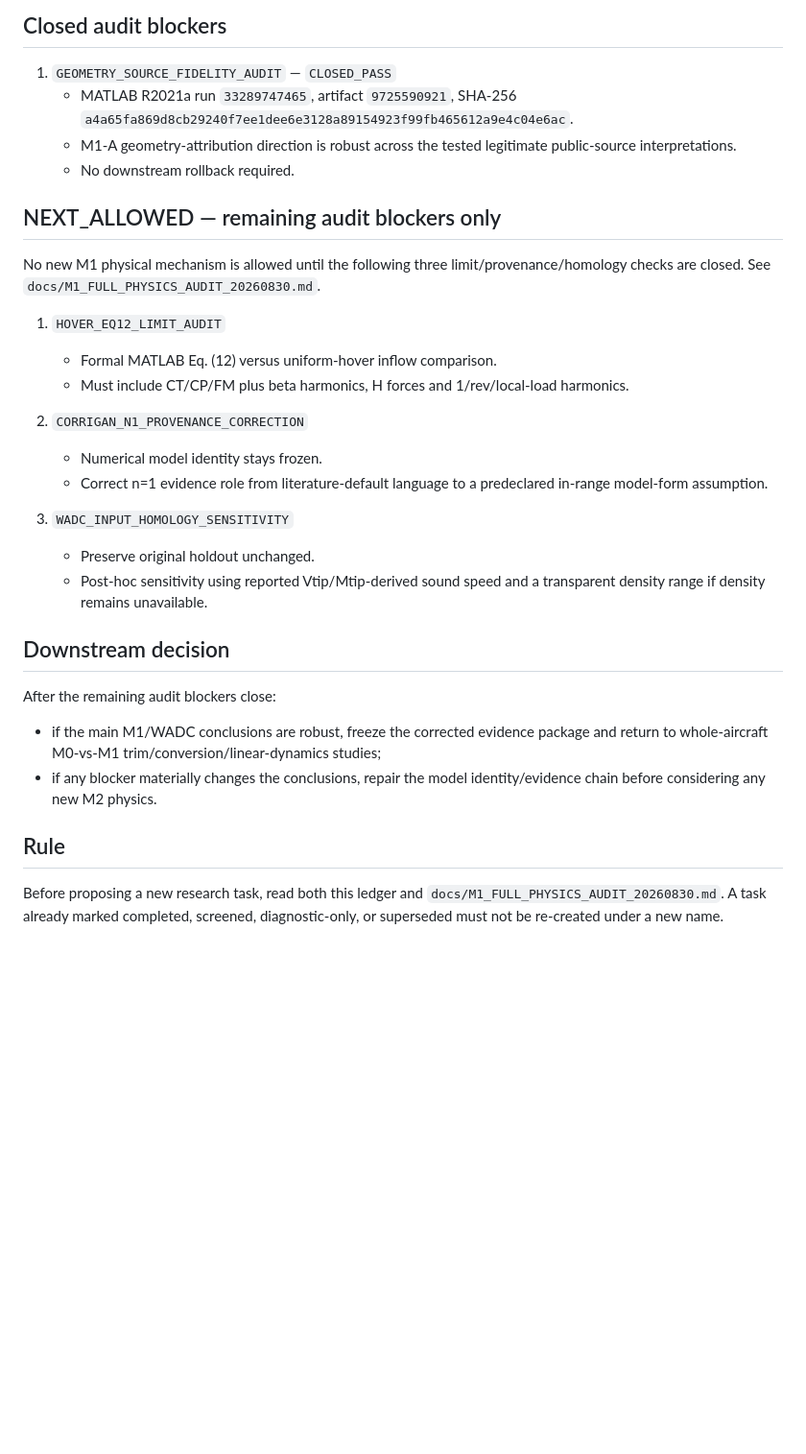
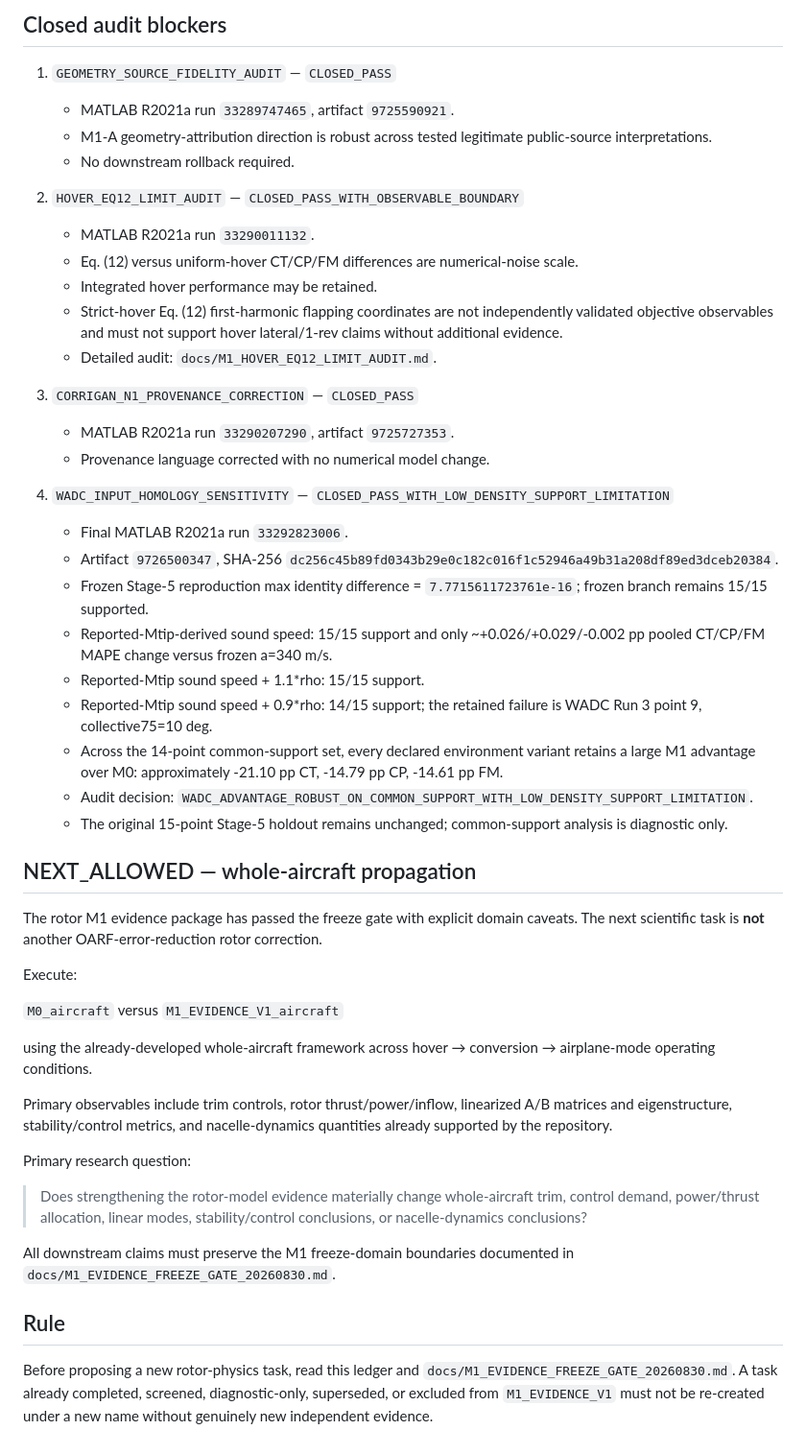
Before and after one commit to x162645/tiltrotor-matlab, a Markdown page: RESEARCH_STATE_LEDGER.md, the part around one of its changes. Shown at 96% size. GitHub-like rendering; blank space fills up the shorter version.

Commit message:
research: close M1 audit blockers and pass freeze gate

```diff
--- a/RESEARCH_STATE_LEDGER.md
+++ b/RESEARCH_STATE_LEDGER.md
@@ -79,33 +90,50 @@ These must not be recycled as new mainline tasks without genuinely new evidence
 ## Closed audit blockers
 
 1. `GEOMETRY_SOURCE_FIDELITY_AUDIT` — `CLOSED_PASS`
-   - MATLAB R2021a run `33289747465`, artifact `9725590921`, SHA-256 `a4a65fa869d8cb29240f7ee1dee6e3128a89154923f99fb465612a9e4c04e6ac`.
-   - M1-A geometry-attribution direction is robust across the tested legitimate public-source interpretations.
+   - MATLAB R2021a run `33289747465`, artifact `9725590921`.
+   - M1-A geometry-attribution direction is robust across tested legitimate public-source interpretations.
    - No downstream rollback required.
 
-## NEXT_ALLOWED — remaining audit blockers only
+2. `HOVER_EQ12_LIMIT_AUDIT` — `CLOSED_PASS_WITH_OBSERVABLE_BOUNDARY`
+   - MATLAB R2021a run `33290011132`.
+   - Eq. (12) versus uniform-hover CT/CP/FM differences are numerical-noise scale.
+   - Integrated hover performance may be retained.
+   - Strict-hover Eq. (12) first-harmonic flapping coordinates are not independently validated objective observables and must not support hover lateral/1-rev claims without additional evidence.
+   - Detailed audit: `docs/M1_HOVER_EQ12_LIMIT_AUDIT.md`.
 
-No new M1 physical mechanism is allowed until the following three limit/provenance/homology checks are closed. See `docs/M1_FULL_PHYSICS_AUDIT_20260830.md`.
+3. `CORRIGAN_N1_PROVENANCE_CORRECTION` — `CLOSED_PASS`
+   - MATLAB R2021a run `33290207290`, artifact `9725727353`.
+   - Provenance language corrected with no numerical model change.
 
-1. `HOVER_EQ12_LIMIT_AUDIT`
-   - Formal MATLAB Eq. (12) versus uniform-hover inflow comparison.
-   - Must include CT/CP/FM plus beta harmonics, H forces and 1/rev/local-load harmonics.
+4. `WADC_INPUT_HOMOLOGY_SENSITIVITY` — `CLOSED_PASS_WITH_LOW_DENSITY_SUPPORT_LIMITATION`
+   - Final MATLAB R2021a run `33292823006`.
+   - Artifact `9726500347`, SHA-256 `dc256c45b89fd0343b29e0c182c016f1c52946a49b31a208df89ed3dceb20384`.
+   - Frozen Stage-5 reproduction max identity difference = `7.7715611723761e-16`; frozen branch remains 15/15 supported.
+   - Reported-Mtip-derived sound speed: 15/15 support and only ~+0.026/+0.029/-0.002 pp pooled CT/CP/FM MAPE change versus frozen a=340 m/s.
+   - Reported-Mtip sound speed + 1.1*rho: 15/15 support.
+   - Reported-Mtip sound speed + 0.9*rho: 14/15 support; the retained failure is WADC Run 3 point 9, collective75=10 deg.
+   - Across the 14-point common-support set, every declared environment variant retains a large M1 advantage over M0: approximately -21.10 pp CT, -14.79 pp CP, -14.61 pp FM.
+   - Audit decision: `WADC_ADVANTAGE_ROBUST_ON_COMMON_SUPPORT_WITH_LOW_DENSITY_SUPPORT_LIMITATION`.
+   - The original 15-point Stage-5 holdout remains unchanged; common-support analysis is diagnostic only.
 
-2. `CORRIGAN_N1_PROVENANCE_CORRECTION`
-   - Numerical model identity stays frozen.
-   - Correct n=1 evidence role from literature-default language to a predeclared in-range model-form assumption.
+## NEXT_ALLOWED — whole-aircraft propagation
 
-3. `WADC_INPUT_HOMOLOGY_SENSITIVITY`
-   - Preserve original holdout unchanged.
-   - Post-hoc sensitivity using reported Vtip/Mtip-derived sound speed and a transparent density range if density remains unavailable.
+The rotor M1 evidence package has passed the freeze gate with explicit domain caveats. The next scientific task is **not** another OARF-error-reduction rotor correction.
 
-## Downstream decision
+Execute:
 
-After the remaining audit blockers close:
+`M0_aircraft` versus `M1_EVIDENCE_V1_aircraft`
 
-- if the main M1/WADC conclusions are robust, freeze the corrected evidence package and return to whole-aircraft M0-vs-M1 trim/conversion/linear-dynamics studies;
-- if any blocker materially changes the conclusions, repair the model identity/evidence chain before considering any new M2 physics.
+using the already-developed whole-aircraft framework across hover → conversion → airplane-mode operating conditions.
+
+Primary observables include trim controls, rotor thrust/power/inflow, linearized A/B matrices and eigenstructure, stability/control metrics, and nacelle-dynamics quantities already supported by the repository.
+
+Primary research question:
+
+> Does strengthening the rotor-model evidence materially change whole-aircraft trim, control demand, power/thrust allocation, linear modes, stability/control conclusions, or nacelle-dynamics conclusions?
+
+All downstream claims must preserve the M1 freeze-domain boundaries documented in `docs/M1_EVIDENCE_FREEZE_GATE_20260830.md`.
 
 ## Rule
 
-Before proposing a new research task, read both this ledger and `docs/M1_FULL_PHYSICS_AUDIT_20260830.md`. A task already marked completed, screened, diagnostic-only, or superseded must not be re-created under a new name.
+Before proposing a new rotor-physics task, read this ledger and `docs/M1_EVIDENCE_FREEZE_GATE_20260830.md`. A task already completed, screened, diagnostic-only, superseded, or excluded from `M1_EVIDENCE_V1` must not be re-created under a new name without genuinely new independent evidence.
```
Also changed, not shown: other parts of RESEARCH_STATE_LEDGER.md (+27 -16 lines).
